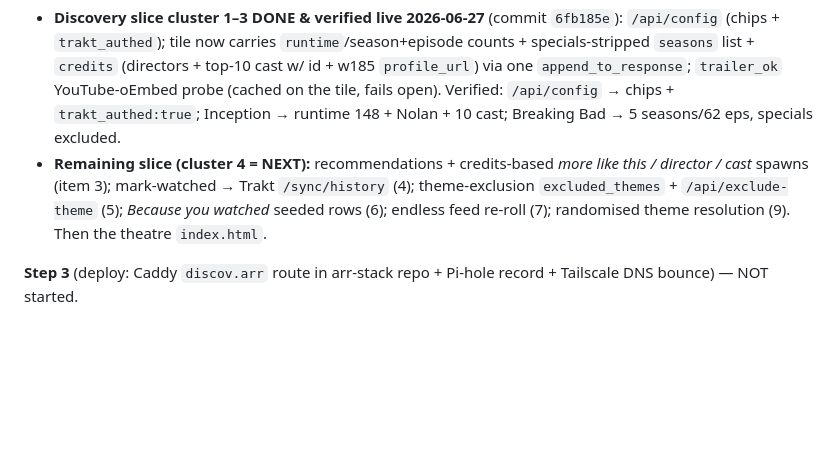
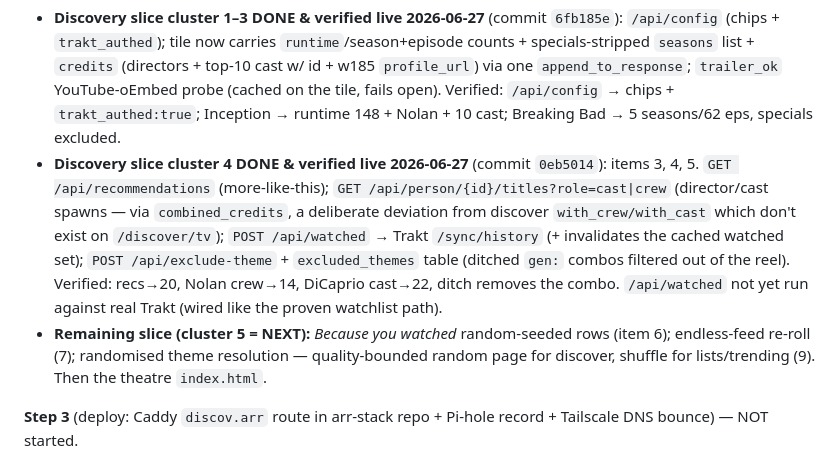
Before and after one commit to mikeyzaur/discovarr, a Markdown page: handoff.md, the part around the change. Drawn GitHub-style; blank space fills up the shorter version.

```diff
--- a/handoff.md
+++ b/handoff.md
@@ -35,10 +35,17 @@ backend **"discovery slice"** built first so the FE binds to real endpoints.
   `profile_url`) via one `append_to_response`; `trailer_ok` YouTube-oEmbed probe (cached on
   the tile, fails open). Verified: `/api/config` → chips + `trakt_authed:true`; Inception →
   runtime 148 + Nolan + 10 cast; Breaking Bad → 5 seasons/62 eps, specials excluded.
-- **Remaining slice (cluster 4 = NEXT):** recommendations + credits-based *more like this /
-  director / cast* spawns (item 3); mark-watched → Trakt `/sync/history` (4); theme-exclusion
-  `excluded_themes` + `/api/exclude-theme` (5); *Because you watched* seeded rows (6); endless
-  feed re-roll (7); randomised theme resolution (9). Then the theatre `index.html`.
+- **Discovery slice cluster 4 DONE & verified live 2026-06-27** (commit `0eb5014`): items 3,
+  4, 5. `GET /api/recommendations` (more-like-this); `GET /api/person/{id}/titles?role=cast|crew`
+  (director/cast spawns — via `combined_credits`, a deliberate deviation from discover
+  `with_crew/with_cast` which don't exist on `/discover/tv`); `POST /api/watched` → Trakt
+  `/sync/history` (+ invalidates the cached watched set); `POST /api/exclude-theme` +
+  `excluded_themes` table (ditched `gen:` combos filtered out of the reel). Verified: recs→20,
+  Nolan crew→14, DiCaprio cast→22, ditch removes the combo. `/api/watched` not yet run against
+  real Trakt (wired like the proven watchlist path).
+- **Remaining slice (cluster 5 = NEXT):** *Because you watched* random-seeded rows (item 6);
+  endless-feed re-roll (7); randomised theme resolution — quality-bounded random page for
+  discover, shuffle for lists/trending (9). Then the theatre `index.html`.
 
 **Step 3** (deploy: Caddy `discov.arr` route in arr-stack repo + Pi-hole record + Tailscale DNS
 bounce) — NOT started.
```
Also changed, not shown: DECISIONS.md (+11 -6 lines).
